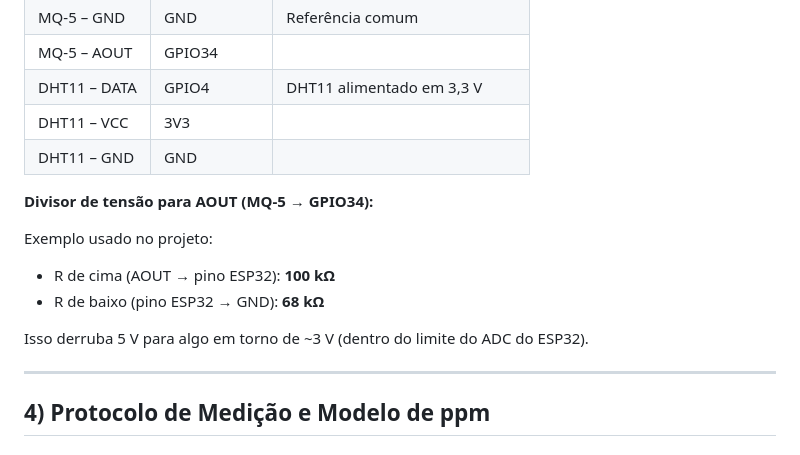
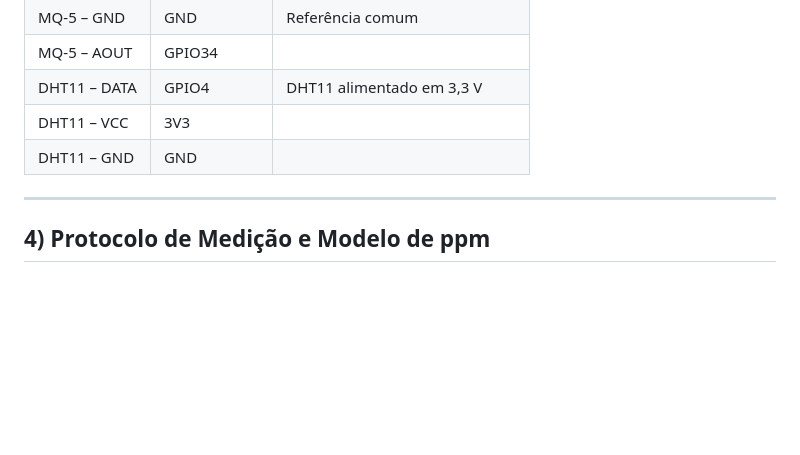
Before and after one commit to victorhwang520/Smart-Home-Energy-Monitor-Control-and-Management-from-Everywhere-, a Markdown page: README.md, the part around the change. Rendered like a GitHub page; blank space fills up the shorter version.

Commit message:
Remove voltage divider details for AOUT
Removed voltage divider example for AOUT in README.

```diff
--- a/README.md
+++ b/README.md
@@ -96,14 +96,6 @@
 | DHT11 – VCC  | 3V3          |                                                     |
 | DHT11 – GND  | GND          |                                                     |
 
-**Divisor de tensão para AOUT (MQ-5 → GPIO34):**
-
-Exemplo usado no projeto:
-
-* R de cima (AOUT → pino ESP32): **100 kΩ**
-* R de baixo (pino ESP32 → GND): **68 kΩ**
-
-Isso derruba 5 V para algo em torno de ~3 V (dentro do limite do ADC do ESP32).
 
 ---
 
```
